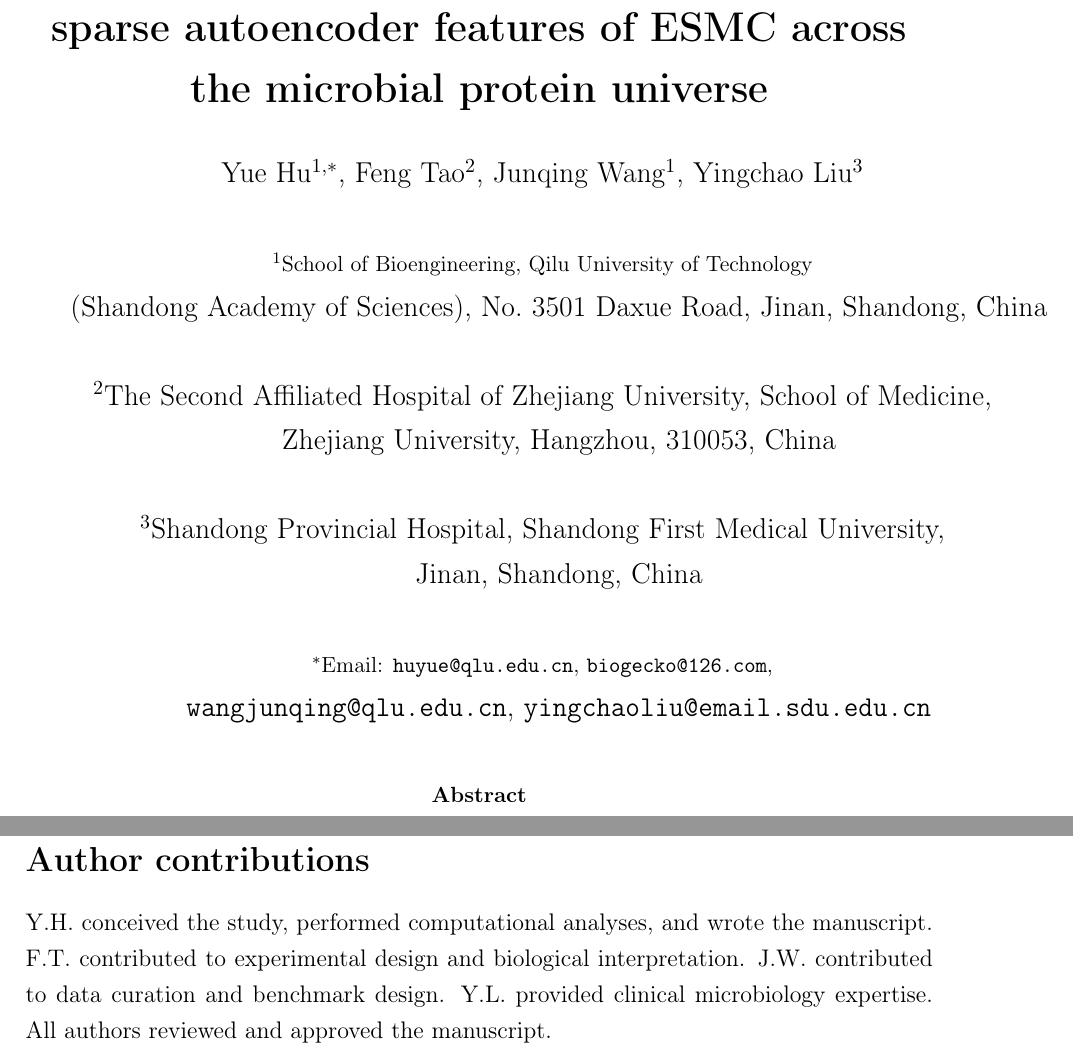
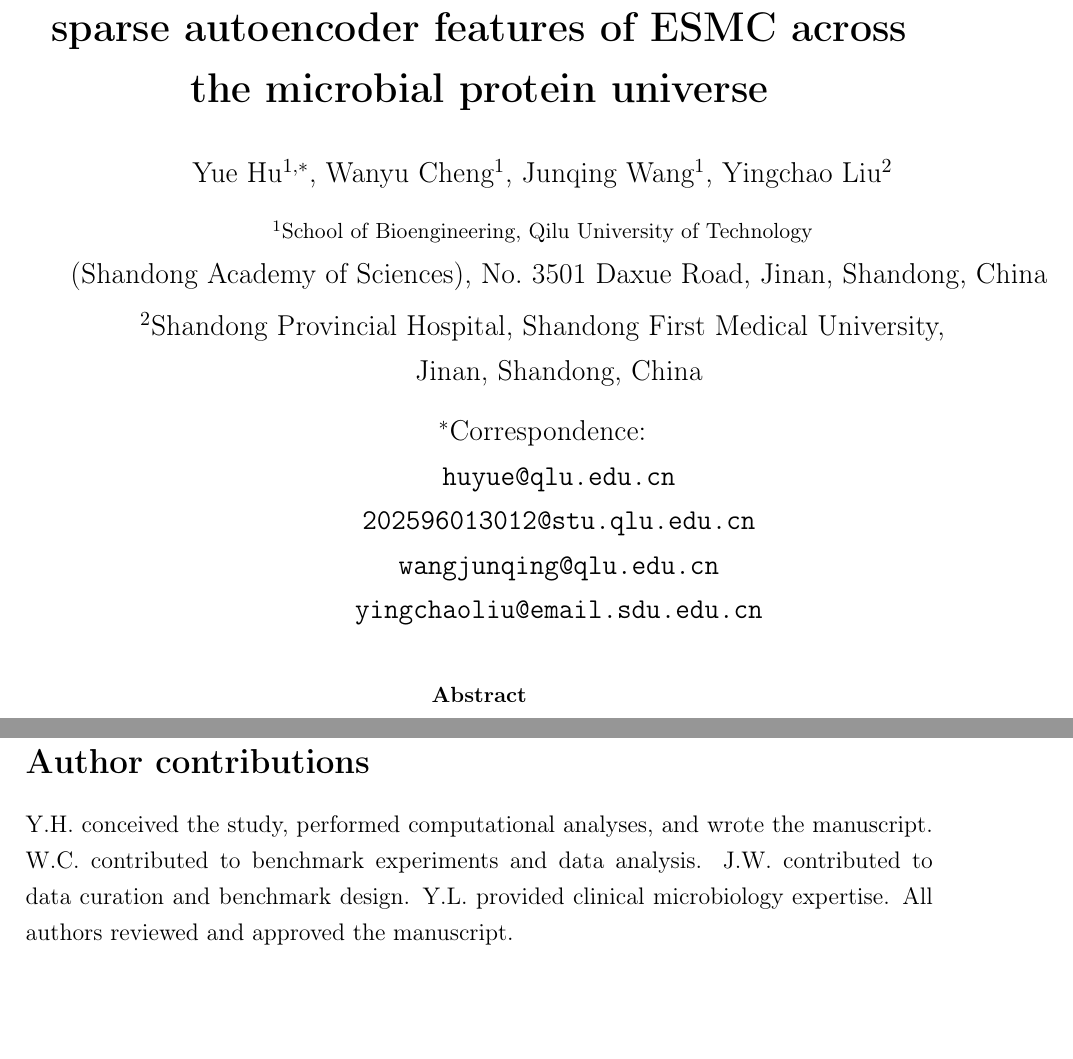
Before and after one commit to YueHuLab/esmc-sae-enzyme-function, a LaTeX paper (paper/manuscript.tex): two parts of pages 1 and 13 of 15, joined at a grey line, cut so that both start at the same text, the shorter picture padded with empty space. Compiled offline with pdfLaTeX.

Commit message:
Fix author list: replace Feng Tao with Wanyu Cheng, clean affiliations

```diff
--- a/paper/manuscript.tex
+++ b/paper/manuscript.tex
@@ -24,21 +24,17 @@
 
 \author{
   \large
-  Yue Hu$^{1,\ast}$, Feng Tao$^{2}$, Junqing Wang$^{1}$, Yingchao Liu$^{3}$\\
-  \\
+  Yue Hu$^{1,\ast}$, Wanyu Cheng$^{1}$, Junqing Wang$^{1}$, Yingchao Liu$^{2}$\\[6pt]
   \small
   $^{1}$School of Bioengineering, Qilu University of Technology\\
-  \hspace*{1.2em}(Shandong Academy of Sciences), No.\ 3501 Daxue Road, Jinan, Shandong, China\\
-  \\
-  $^{2}$The Second Affiliated Hospital of Zhejiang University, School of Medicine,\\
-  \hspace*{1.2em}Zhejiang University, Hangzhou, 310053, China\\
-  \\
-  $^{3}$Shandong Provincial Hospital, Shandong First Medical University,\\
-  \hspace*{1.2em}Jinan, Shandong, China\\
-  \\
-  \small
-  $^{\ast}$Email: \texttt{huyue@qlu.edu.cn}, \texttt{biogecko@126.com},\\
-  \hspace*{1.2em}\texttt{wangjunqing@qlu.edu.cn}, \texttt{yingchaoliu@email.sdu.edu.cn}
+  \hspace*{1.2em}(Shandong Academy of Sciences), No.\ 3501 Daxue Road, Jinan, Shandong, China\\[4pt]
+  $^{2}$Shandong Provincial Hospital, Shandong First Medical University,\\
+  \hspace*{1.2em}Jinan, Shandong, China\\[8pt]
+  $^{\ast}$Correspondence:\\
+  \hspace*{1.2em}\texttt{huyue@qlu.edu.cn}\\
+  \hspace*{1.2em}\texttt{202596013012@stu.qlu.edu.cn}\\
+  \hspace*{1.2em}\texttt{wangjunqing@qlu.edu.cn}\\
+  \hspace*{1.2em}\texttt{yingchaoliu@email.sdu.edu.cn}
 }
 \date{}
 
@@ -253,7 +249,7 @@ We thank EvolutionaryScale and the Biohub team for releasing the ESMC model, SAE
 
 \section*{Author contributions}
 
-Y.H. conceived the study, performed computational analyses, and wrote the manuscript. F.T. contributed to experimental design and biological interpretation. J.W. contributed to data curation and benchmark design. Y.L. provided clinical microbiology expertise. All authors reviewed and approved the manuscript.
+Y.H. conceived the study, performed computational analyses, and wrote the manuscript. W.C. contributed to benchmark experiments and data analysis. J.W. contributed to data curation and benchmark design. Y.L. provided clinical microbiology expertise. All authors reviewed and approved the manuscript.
 
 \section*{Competing interests}
 
```
Also changed, not shown: paper/manuscript.pdf.
